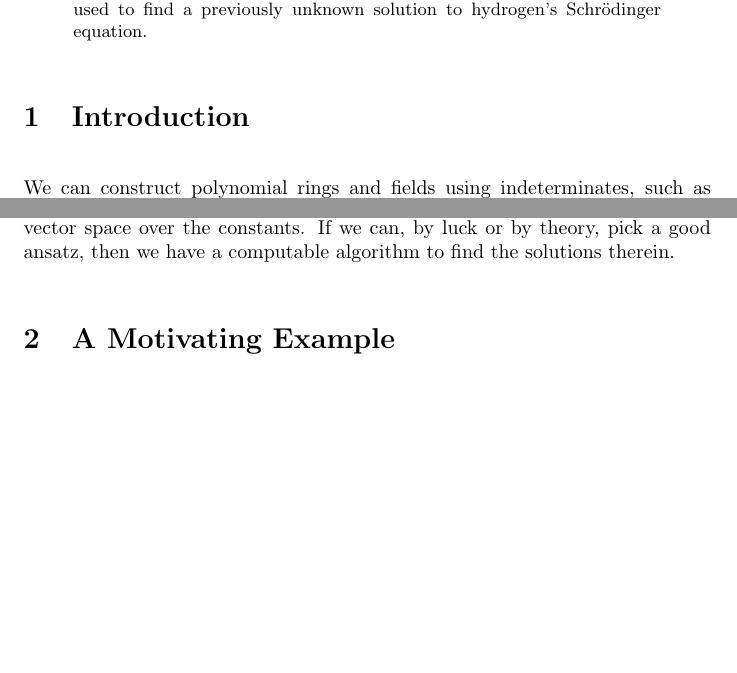
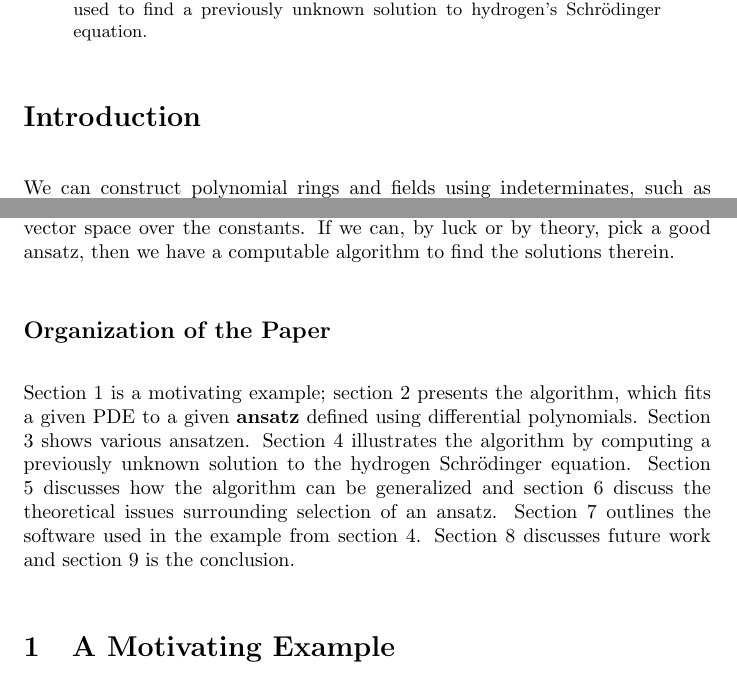
Before and after one commit to BrentBaccala/NewMethod, a LaTeX paper (NewMethod.tex): two parts of pages 1 and 4 of 33, joined at a grey line, cut so that both start at the same text, the shorter picture padded with empty space. Compiled offline with pdfLaTeX.

Commit message:
add an "Organization of the Paper" subsection

```diff
--- a/NewMethod.tex
+++ b/NewMethod.tex
@@ -100,7 +100,7 @@ to hydrogen's Schr\"odinger equation.
 % in mathematical physics, the Schr\"odinger equation for hydrogen.
 % \end{comment}
 
-\section{Introduction}
+\section*{Introduction}
 %% \subsection*{Differential Algebra}
 
 We can construct polynomial rings and fields using indeterminates, such as $\mathbb{Q}[x,y]$,
@@ -283,4 +283,16 @@ space in which we seek solutions, parameterized as a finite dimensional vector s
 If we can, by luck or by theory, pick a good ansatz, then we have
 a computable algorithm to find the solutions therein.
 
+\subsection*{Organization of the Paper}
+
+Section \ref{sec:A Motivating Example} is a motivating example;
+section \ref{sec:Solution Algorithm} presents the algorithm, which fits a given
+PDE to a given {\bf ansatz} defined using differential polynomials.
+Section \ref{A Collection of Ansatzen} shows various ansatzen.
+Section \ref{sec:Example} illustrates the algorithm by computing a previously unknown solution to the hydrogen Schr\"odinger equation.
+Section \ref{sec:Generalization of the Algorithm} discusses how the algorithm can be generalized
+and section \ref{sec:Selection of an Ansatz} discuss the theoretical issues surrounding selection of an ansatz.
+Section \ref{sec:Software} outlines the software used in the example from section \ref{sec:Example}.
+Section \ref{sec:Future Work} discusses future work and section \ref{sec:Conclusion} is the conclusion.
+
 \section{A Motivating Example}
```
Also changed, not shown: NewMethod.tex (8 more changed lines).
